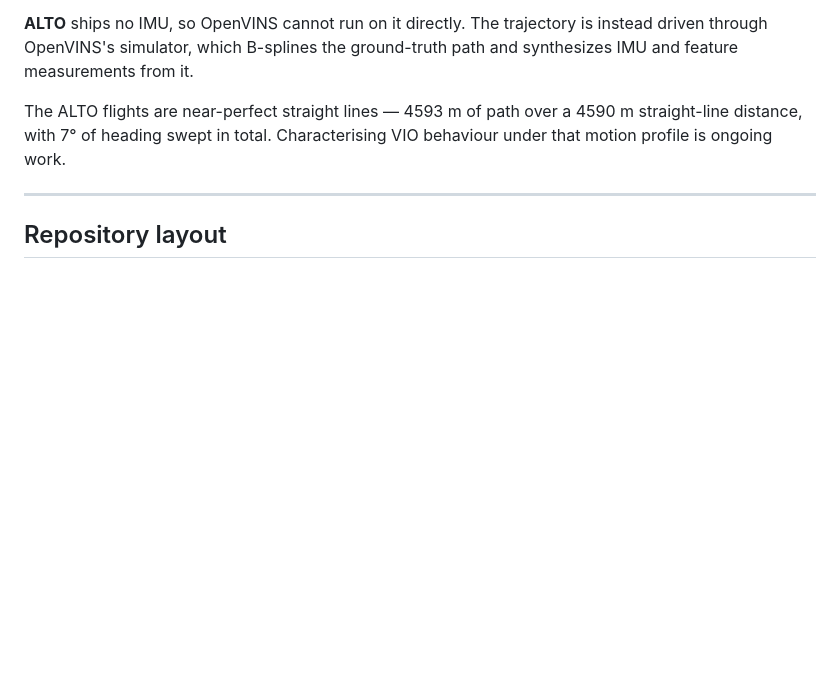
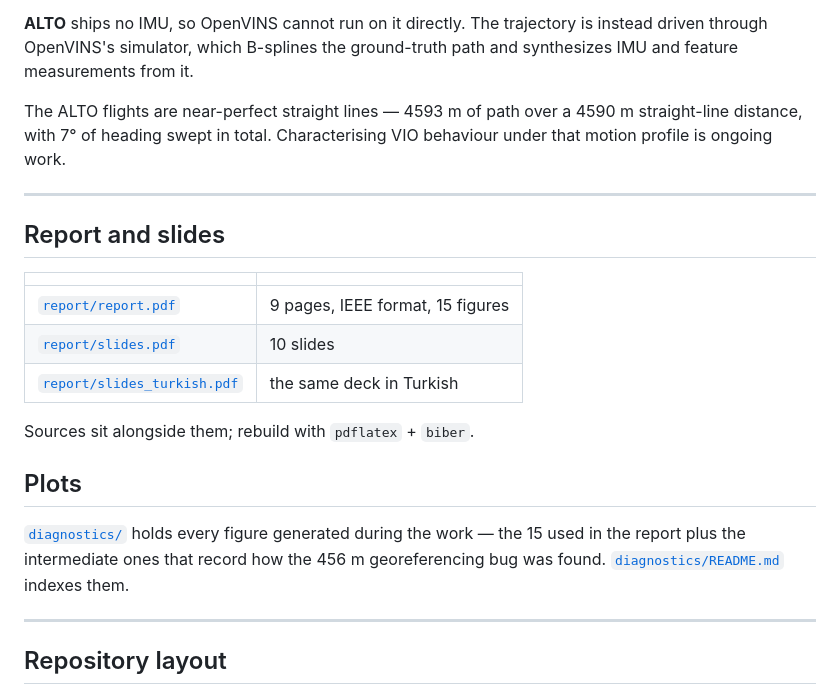
Before and after one commit to NijatAbbasov06/uav-geolocalization, a Markdown page: README.md, the part around the change. Rendered like a GitHub page; blank space fills up the shorter version.

Commit message:
README: link the PDFs and the plots index

```diff
--- a/README.md
+++ b/README.md
@@ -199,6 +199,25 @@ profile is ongoing work.
 
 ---
 
+## Report and slides
+
+| | |
+|---|---|
+| [`report/report.pdf`](report/report.pdf) | 9 pages, IEEE format, 15 figures |
+| [`report/slides.pdf`](report/slides.pdf) | 10 slides |
+| [`report/slides_turkish.pdf`](report/slides_turkish.pdf) | the same deck in Turkish |
+
+Sources sit alongside them; rebuild with `pdflatex` + `biber`.
+
+## Plots
+
+[`diagnostics/`](diagnostics/) holds every figure generated during the work — the
+15 used in the report plus the intermediate ones that record how the 456 m
+georeferencing bug was found. [`diagnostics/README.md`](diagnostics/README.md)
+indexes them.
+
+---
+
 ## Repository layout
 
 This repo holds the report, the fusion and data-preparation tools, and the figures. The
```
